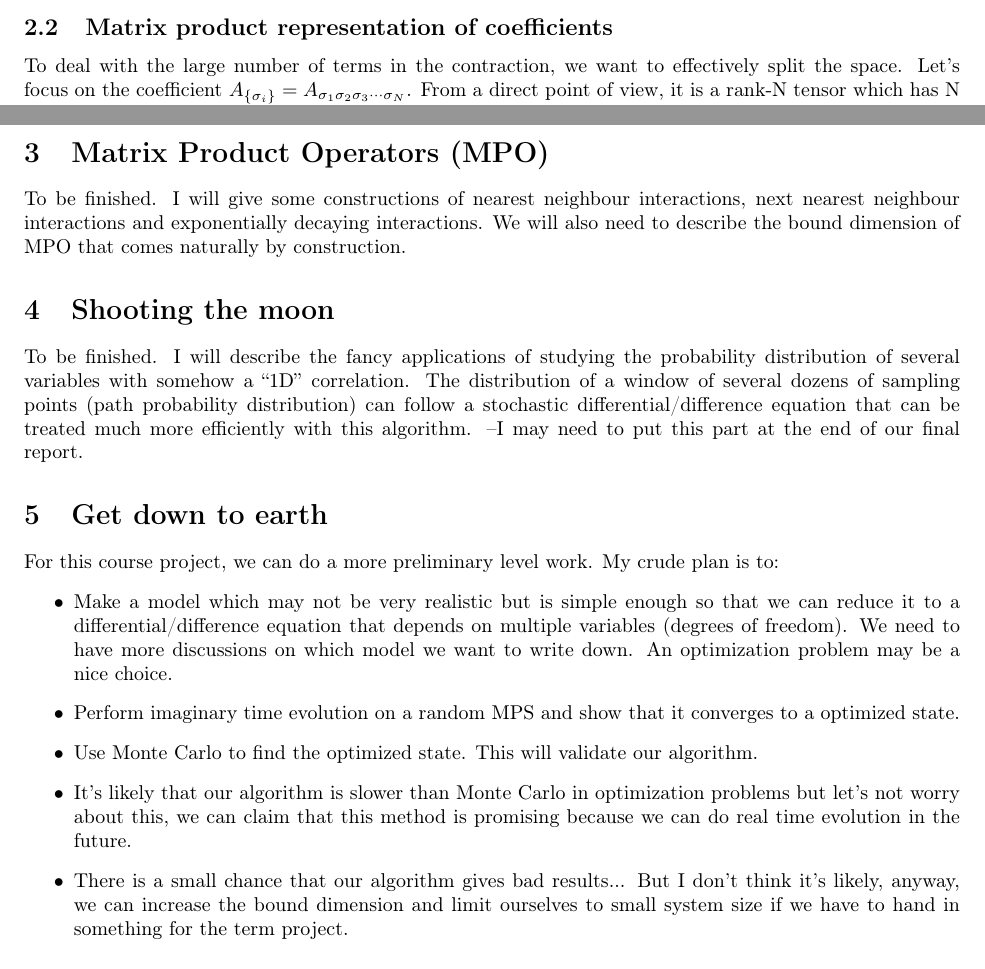
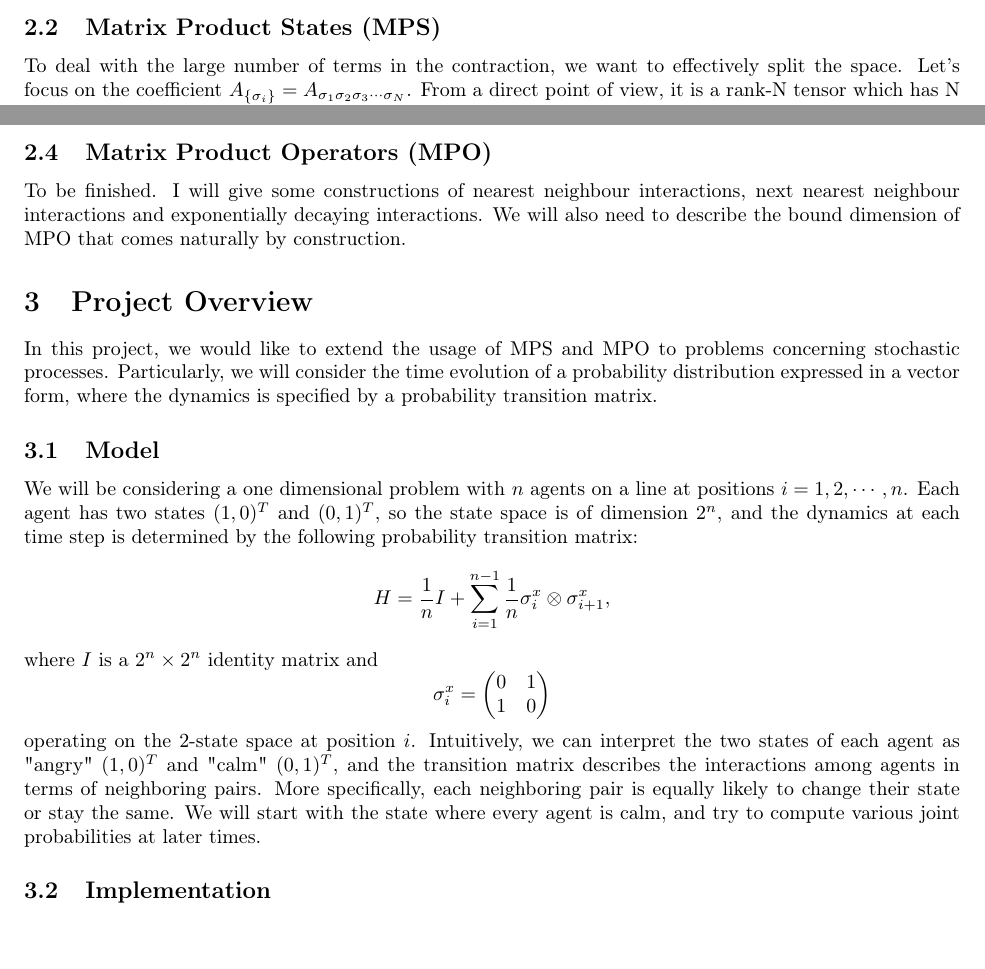
Before and after one commit to binarybin/MPS_Proba, a LaTeX document (Project_note.tex): two parts of pages 2 and 3 of 5, joined at a grey line, cut at the place of the change. Compiled offline with pdfLaTeX.

Commit message:
Rearrange the notes to make it more like a design documentation; add a section about the model

```diff
--- a/Project_note.tex
+++ b/Project_note.tex
@@ -5,6 +5,7 @@
 \usepackage[T1]{fontenc}
 \usepackage[latin9]{inputenc}
 \usepackage{amstext}
+\usepackage{amsmath}
 \usepackage{babel}
 \usepackage{courier}
 \usepackage[margin=1in]{geometry}
@@ -80,7 +79,7 @@ for $N=30$, taking more than $10$ seconds for one single contraction,
 which makes the problem intractable.
 
 
-\subsection{Matrix product representation of coefficients}
+\subsection{Matrix Product States (MPS)}
 
 To deal with the large number of terms in the contraction, we want
 to effectively split the space. Let's focus on the coefficient $A_{\{\sigma_{i}\}}=A_{\sigma_{1}\sigma_{2}\sigma_{3}\cdot\cdot\cdot\sigma_{N}}$.
@@ -172,39 +171,54 @@ decaying interactions. We will also need to describe the bound dimension
 of MPO that comes naturally by construction.
 
 
-\section{Shooting the moon}
+%\section{Shooting the moon}
 
-To be finished. I will describe the fancy applications of studying
-the probability distribution of several variables with somehow a ``1D''
-correlation. The distribution of a window of several dozens of sampling
-points (path probability distribution) can follow a stochastic differential/difference
-equation that can be treated much more efficiently with this algorithm.
---I may need to put this part at the end of our final report.
+%To be finished. I will describe the fancy applications of studying
+%the probability distribution of several variables with somehow a ``1D''
+%correlation. The distribution of a window of several dozens of sampling
+%points (path probability distribution) can follow a stochastic differential/difference
+%equation that can be treated much more efficiently with this algorithm.
+%--I may need to put this part at the end of our final report.
 
 
-\section{Get down to earth}
+%\section{Get down to earth}
 
-For this course project, we can do a more preliminary level work.
-My crude plan is to:
-\begin{itemize}
-\item Make a model which may not be very realistic but is simple enough
-so that we can reduce it to a differential/difference equation that
-depends on multiple variables (degrees of freedom). We need to have
-more discussions on which model we want to write down. An optimization
-problem may be a nice choice.
-\item Perform imaginary time evolution on a random MPS and show that it
-converges to a optimized state.
-\item Use Monte Carlo to find the optimized state. This will validate our
-algorithm.
-\item It's likely that our algorithm is slower than Monte Carlo in optimization
-problems but let's not worry about this, we can claim that this method
-is promising because we can do real time evolution in the future.
-\item There is a small chance that our algorithm gives bad results... But
-I don't think it's likely, anyway, we can increase the bound dimension
-and limit ourselves to small system size if we have to hand in something
-for the term project.\end{itemize}
+%For this course project, we can do a more preliminary level work.
+%My crude plan is to:
+%\begin{itemize}
+%\item Make a model which may not be very realistic but is simple enough
+%so that we can reduce it to a differential/difference equation that
+%depends on multiple variables (degrees of freedom). We need to have
+%more discussions on which model we want to write down. An optimization
+%problem may be a nice choice.
+%\item Perform imaginary time evolution on a random MPS and show that it
+%converges to a optimized state.
+%\item Use Monte Carlo to find the optimized state. This will validate our
+%algorithm.
+%\item It's likely that our algorithm is slower than Monte Carlo in optimization
+%problems but let's not worry about this, we can claim that this method
+%is promising because we can do real time evolution in the future.
+%\item There is a small chance that our algorithm gives bad results... But
+%I don't think it's likely, anyway, we can increase the bound dimension
+%and limit ourselves to small system size if we have to hand in something
+%for the term project.\end{itemize}
 
+\section{Project Overview}
+In this project, we would like to extend the usage of MPS and MPO to problems concerning stochastic processes. Particularly, we will consider the time evolution of a probability distribution expressed in a vector form, where the dynamics is specified by a probability transition matrix.
 
-\section{Exact Solution}
+\subsection{Model}
+We will be considering a one dimensional problem with $n$ agents on a line at positions $i=1,2,\cdots,n$. Each agent has two states $(1,0)^T$ and $(0,1)^T$, so the state space is of dimension $2^n$, and the dynamics at each time step is determined by the following probability transition matrix:
+\begin{displaymath}
+H = \frac{1}{n}I + \sum_{i=1}^{n-1}\frac{1}{n}\sigma_i^x\otimes\sigma_{i+1}^x,
+\end{displaymath}
+where $I$ is a $2^n\times2^n$ identity matrix and
+\begin{displaymath}
+\sigma_i^x =
+\begin{pmatrix}
+0 & 1 \\
+1 & 0
+\end{pmatrix}
+\end{displaymath}
+operating on the 2-state space at position $i$. Intuitively, we can interpret the two states of each agent as "angry" $(1,0)^T$ and "calm" $(0,1)^T$, and the transition matrix describes the interactions among agents in terms of neighboring pairs. More specifically, each neighboring pair is equally likely to change their state or stay the same. We will start with the state where every agent is calm, and try to compute various joint probabilities at later times.
 
-An exact solution may be obtained for the proposed system, as already pointed out. Because the dimension of state space grows exponentially, implementing such a solution becomes too computationally costly when dealing with a few dozen spins and/or chain sites. Nonetheless, an exact solution bounded by reasonably-sized state spaces will be needed to corroborate results obtained through the MPS algorithm.
+\subsection{Implementation}
```
Also changed, not shown: Project_note.tex (32 more changed lines).
